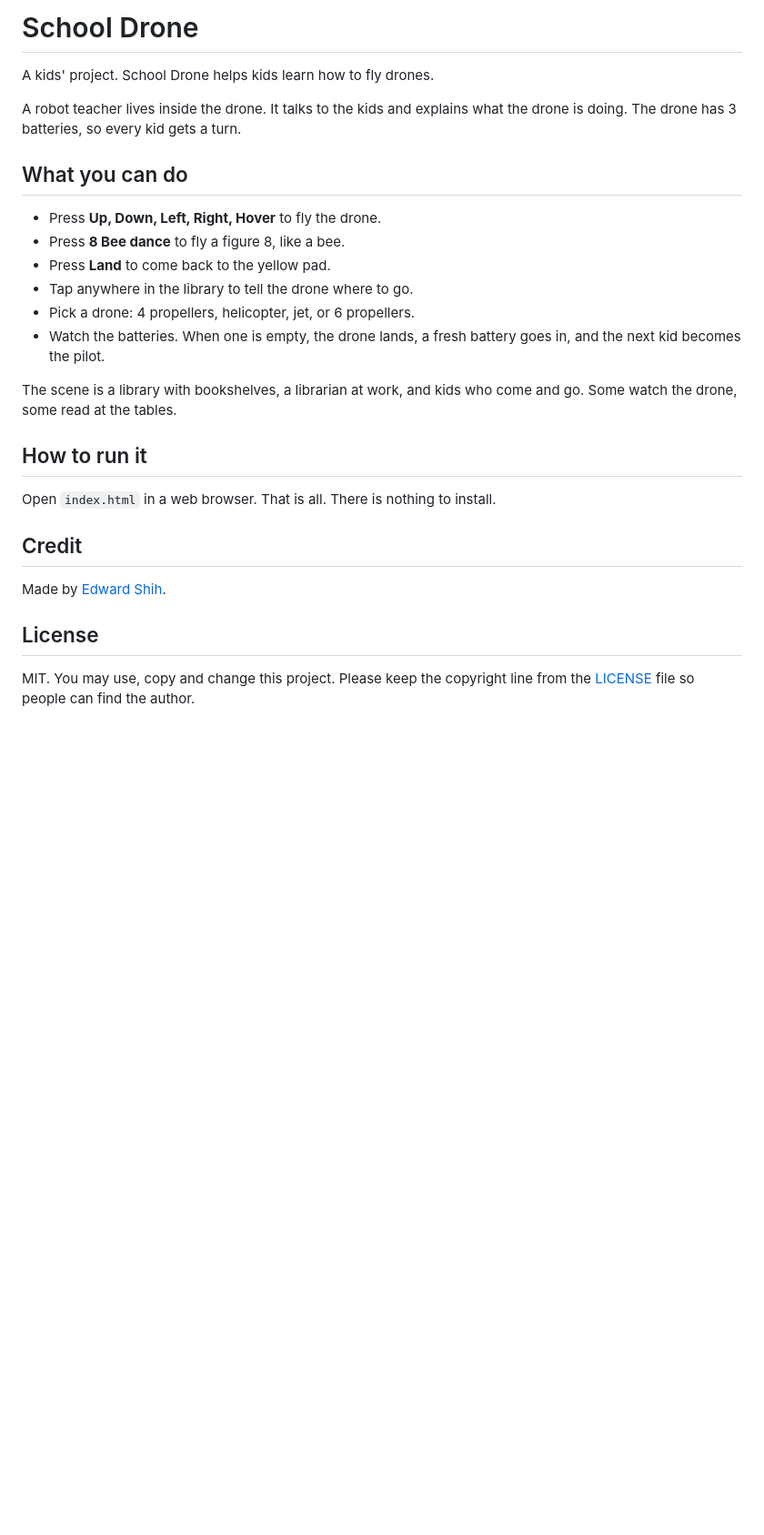
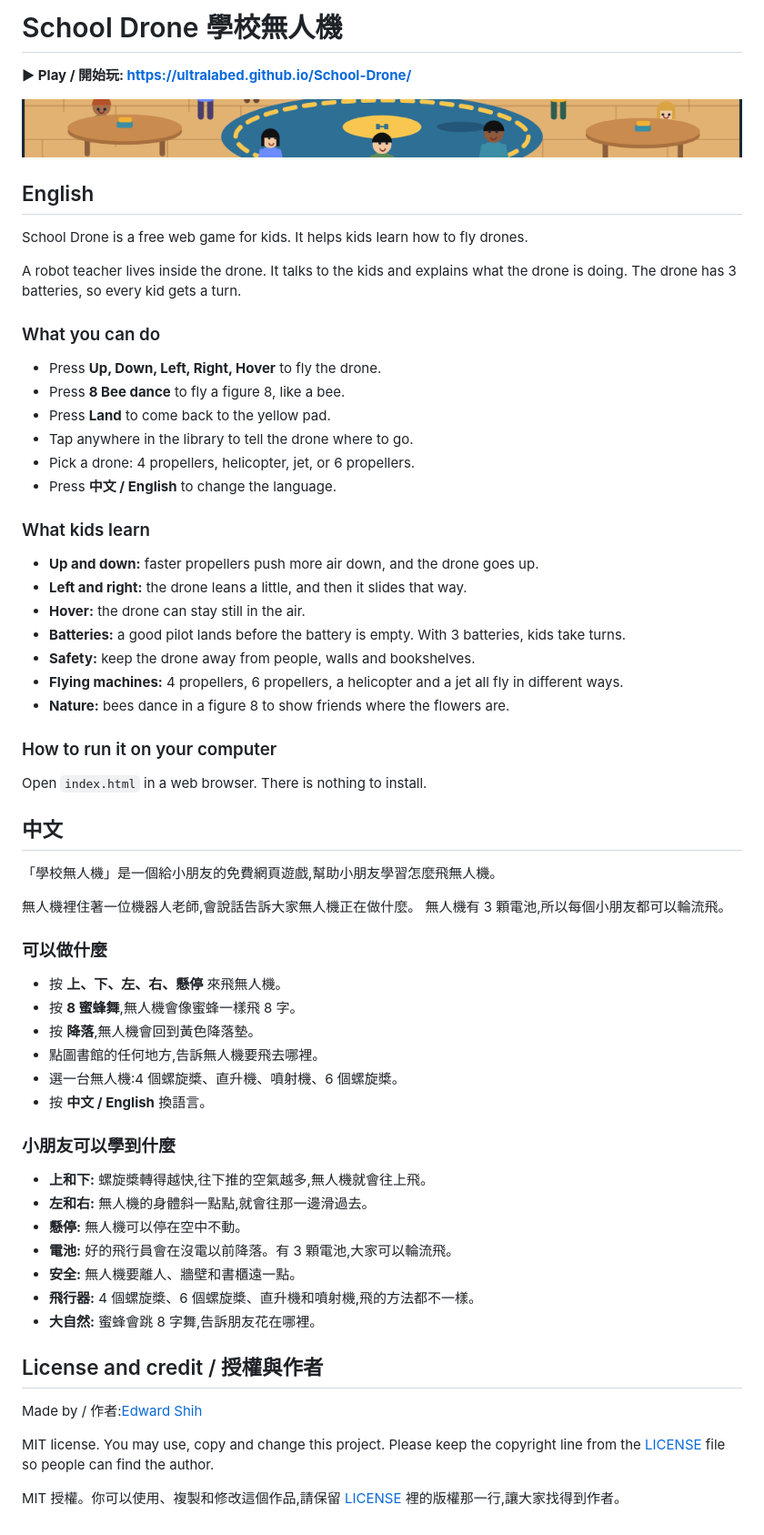
Before and after one commit to ultralabed/School-Drone, a Markdown page: README.md, the part around the change. Shown at 91% size. Drawn GitHub-style; pictures changed too: og.png (added); blank space fills up the shorter version.

```diff
--- a/README.md
+++ b/README.md
@@ -1,32 +1,70 @@
-# School Drone
+# School Drone 學校無人機
 
-A kids' project. School Drone helps kids learn how to fly drones.
+**▶ Play / 開始玩: https://ultralabed.github.io/School-Drone/**
+
+![School Drone: kids in a library watch a drone fly](og.png)
+
+## English
+
+School Drone is a free web game for kids. It helps kids learn how to fly drones.
 
 A robot teacher lives inside the drone. It talks to the kids and explains what
 the drone is doing. The drone has 3 batteries, so every kid gets a turn.
 
-## What you can do
+### What you can do
 
 - Press **Up, Down, Left, Right, Hover** to fly the drone.
 - Press **8 Bee dance** to fly a figure 8, like a bee.
 - Press **Land** to come back to the yellow pad.
 - Tap anywhere in the library to tell the drone where to go.
 - Pick a drone: 4 propellers, helicopter, jet, or 6 propellers.
-- Watch the batteries. When one is empty, the drone lands, a fresh battery
-  goes in, and the next kid becomes the pilot.
+- Press **中文 / English** to change the language.
 
-The scene is a library with bookshelves, a librarian at work, and kids who
-come and go. Some watch the drone, some read at the tables.
+### What kids learn
 
-## How to run it
+- **Up and down:** faster propellers push more air down, and the drone goes up.
+- **Left and right:** the drone leans a little, and then it slides that way.
+- **Hover:** the drone can stay still in the air.
+- **Batteries:** a good pilot lands before the battery is empty. With 3 batteries, kids take turns.
+- **Safety:** keep the drone away from people, walls and bookshelves.
+- **Flying machines:** 4 propellers, 6 propellers, a helicopter and a jet all fly in different ways.
+- **Nature:** bees dance in a figure 8 to show friends where the flowers are.
 
-Open `index.html` in a web browser. That is all. There is nothing to install.
+### How to run it on your computer
 
-## Credit
+Open `index.html` in a web browser. There is nothing to install.
 
-Made by [Edward Shih](https://www.linkedin.com/in/edward-shih-43942786).
+## 中文
 
-## License
+「學校無人機」是一個給小朋友的免費網頁遊戲,幫助小朋友學習怎麼飛無人機。
 
-MIT. You may use, copy and change this project. Please keep the copyright
-line from the [LICENSE](LICENSE) file so people can find the author.
+無人機裡住著一位機器人老師,會說話告訴大家無人機正在做什麼。
+無人機有 3 顆電池,所以每個小朋友都可以輪流飛。
+
+### 可以做什麼
+
+- 按 **上、下、左、右、懸停** 來飛無人機。
+- 按 **8 蜜蜂舞**,無人機會像蜜蜂一樣飛 8 字。
+- 按 **降落**,無人機會回到黃色降落墊。
+- 點圖書館的任何地方,告訴無人機要飛去哪裡。
+- 選一台無人機:4 個螺旋槳、直升機、噴射機、6 個螺旋槳。
+- 按 **中文 / English** 換語言。
+
+### 小朋友可以學到什麼
+
+- **上和下:** 螺旋槳轉得越快,往下推的空氣越多,無人機就會往上飛。
+- **左和右:** 無人機的身體斜一點點,就會往那一邊滑過去。
+- **懸停:** 無人機可以停在空中不動。
+- **電池:** 好的飛行員會在沒電以前降落。有 3 顆電池,大家可以輪流飛。
+- **安全:** 無人機要離人、牆壁和書櫃遠一點。
+- **飛行器:** 4 個螺旋槳、6 個螺旋槳、直升機和噴射機,飛的方法都不一樣。
+- **大自然:** 蜜蜂會跳 8 字舞,告訴朋友花在哪裡。
+
+## License and credit / 授權與作者
+
+Made by / 作者:[Edward Shih](https://www.linkedin.com/in/edward-shih-43942786)
+
+MIT license. You may use, copy and change this project. Please keep the
+copyright line from the [LICENSE](LICENSE) file so people can find the author.
+
+MIT 授權。你可以使用、複製和修改這個作品,請保留 [LICENSE](LICENSE) 裡的版權那一行,讓大家找得到作者。
```
Also changed, not shown: 5 other files.
